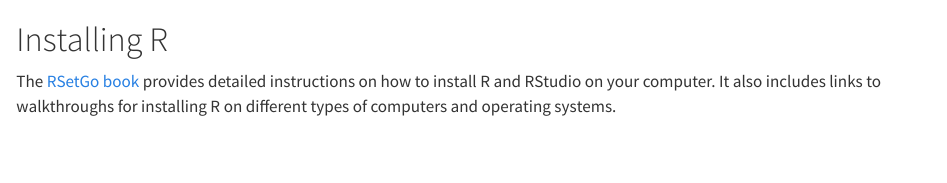
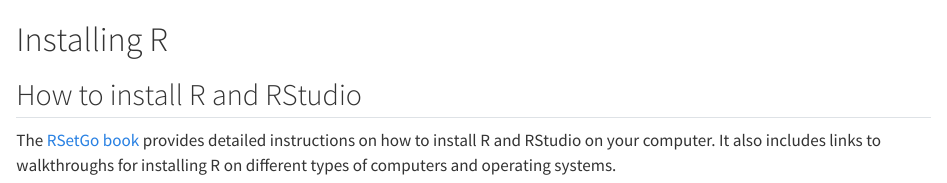
Before and after one commit to PsyTeachR/analysis-v3, a Quarto document (appendix-a-installing-r.qmd): the page in a window 1100 px wide, from its top. Rendered offline with R 4.5, knitr and Pandoc in place of Quarto, with nearby package versions.

Commit message:
heading in appendix a

```diff
--- a/appendix-a-installing-r.qmd
+++ b/appendix-a-installing-r.qmd
@@ -1,3 +1,5 @@
 # Installing R {#sec-installing-r}
 
+## How to install R and RStudio {.unnumbered}
+
 The [RSetGo book](https://psyteachr.github.io/RSetGo/){target="_blank"} provides detailed instructions on how to install R and RStudio on your computer. It also includes links to walkthroughs for installing R on different types of computers and operating systems.
```
Also changed, not shown: .quarto/cites/index.json, .quarto/idx/appendix-a-installing-r.qmd.json, .quarto/idx/references.qmd.json (deleted), docs/search.json, 14 other files.
